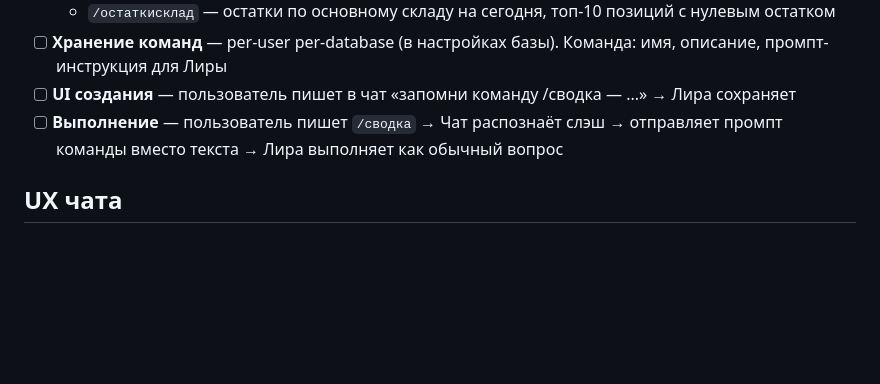
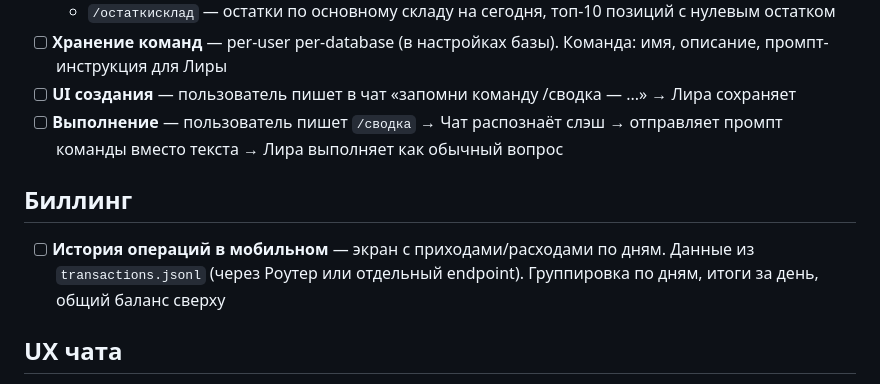
Before and after one commit to mszsuz/lyra, a Markdown page: docs/BACKLOG.md, the part around the change. Rendered like a GitHub page; blank space fills up the shorter version.

Commit message:
feat: журнал транзакций (transactions.jsonl) + бэклог биллинга
Router (TEST-LYRA): deductBalance пишет debit в transactions.jsonl,
topupBalance пишет topup. Каждая запись: ts, type, amount, balance, source/session_id.
Бэклог: история операций в мобильном, слэш-команды пользователя.

Co-Authored-By: Claude Opus 4.6 <noreply@anthropic.com>

```diff
--- a/docs/BACKLOG.md
+++ b/docs/BACKLOG.md
@@ -70,6 +70,10 @@
 - [ ] **Хранение команд** — per-user per-database (в настройках базы). Команда: имя, описание, промпт-инструкция для Лиры
 - [ ] **UI создания** — пользователь пишет в чат «запомни команду /сводка — ...» → Лира сохраняет
 - [ ] **Выполнение** — пользователь пишет `/сводка` → Чат распознаёт слэш → отправляет промпт команды вместо текста → Лира выполняет как обычный вопрос
+
+## Биллинг
+
+- [ ] **История операций в мобильном** — экран с приходами/расходами по дням. Данные из `transactions.jsonl` (через Роутер или отдельный endpoint). Группировка по дням, итоги за день, общий баланс сверху
 
 ## UX чата
 
```
